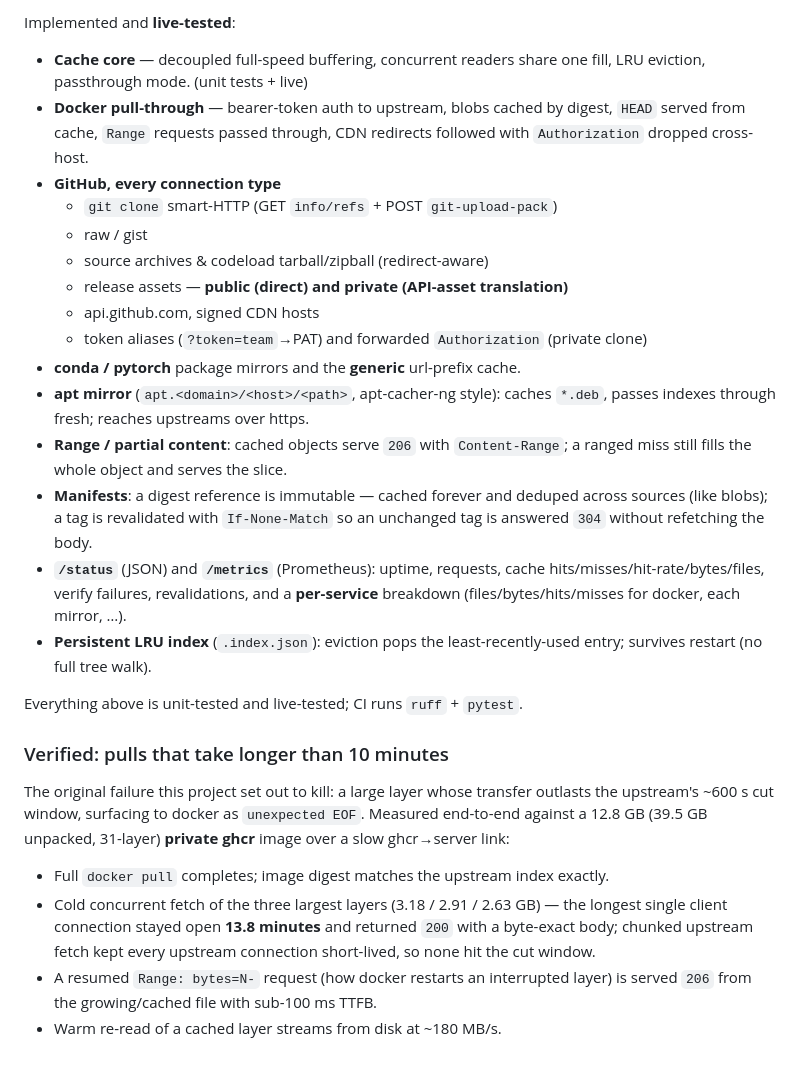
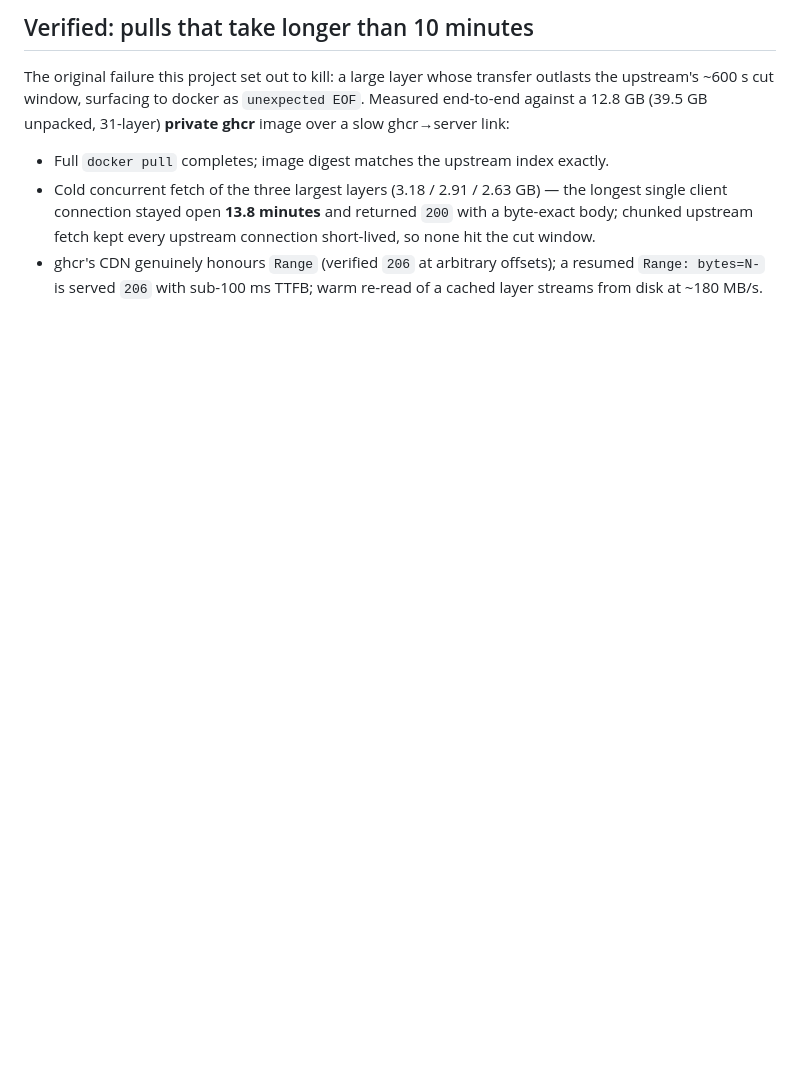
Before and after one commit to RandallAnjie/proxies-hub, a Markdown page: README.md, the part around one of its changes. Drawn GitHub-style; blank space fills up the shorter version.

```diff
--- a/README.md
+++ b/README.md
@@ -110,35 +148,5 @@ tests/test_cache.py   cache behaviour (miss/hit, shared fill, passthrough)
 
-Implemented and **live-tested**:
-
-- **Cache core** — decoupled full-speed buffering, concurrent readers share one
-  fill, LRU eviction, passthrough mode. (unit tests + live)
-- **Docker pull-through** — bearer-token auth to upstream, blobs cached by
-  digest, `HEAD` served from cache, `Range` requests passed through, CDN
-  redirects followed with `Authorization` dropped cross-host.
-- **GitHub, every connection type**
-  - `git clone` smart-HTTP (GET `info/refs` + POST `git-upload-pack`)
-  - raw / gist
-  - source archives & codeload tarball/zipball (redirect-aware)
-  - release assets — **public (direct) and private (API-asset translation)**
-  - api.github.com, signed CDN hosts
-  - token aliases (`?token=team`→PAT) and forwarded `Authorization` (private clone)
-- **conda / pytorch** package mirrors and the **generic** url-prefix cache.
-- **apt mirror** (`apt.<domain>/<host>/<path>`, apt-cacher-ng style): caches
-  `*.deb`, passes indexes through fresh; reaches upstreams over https.
-- **Range / partial content**: cached objects serve `206` with `Content-Range`;
-  a ranged miss still fills the whole object and serves the slice.
-- **Manifests**: a digest reference is immutable — cached forever and deduped
-  across sources (like blobs); a tag is revalidated with `If-None-Match` so an
-  unchanged tag is answered `304` without refetching the body.
-- **`/status`** (JSON) and **`/metrics`** (Prometheus): uptime, requests,
-  cache hits/misses/hit-rate/bytes/files, verify failures, revalidations, and a
-  **per-service** breakdown (files/bytes/hits/misses for docker, each mirror, …).
-- **Persistent LRU index** (`.index.json`): eviction pops the least-recently-used
-  entry; survives restart (no full tree walk).
-
-Everything above is unit-tested and live-tested; CI runs `ruff` + `pytest`.
-
-### Verified: pulls that take longer than 10 minutes
+## Verified: pulls that take longer than 10 minutes
 
 The original failure this project set out to kill: a large layer whose transfer
 outlasts the upstream's ~600 s cut window, surfacing to docker as
@@ -150,6 +158,6 @@ outlasts the upstream's ~600 s cut window, surfacing to docker as
   the longest single client connection stayed open **13.8 minutes** and returned
   `200` with a byte-exact body; chunked upstream fetch kept every upstream
   connection short-lived, so none hit the cut window.
-- A resumed `Range: bytes=N-` request (how docker restarts an interrupted layer)
-  is served `206` from the growing/cached file with sub-100 ms TTFB.
-- Warm re-read of a cached layer streams from disk at ~180 MB/s.
+- ghcr's CDN genuinely honours `Range` (verified `206` at arbitrary offsets);
+  a resumed `Range: bytes=N-` is served `206` with sub-100 ms TTFB; warm re-read
+  of a cached layer streams from disk at ~180 MB/s.
```
Also changed, not shown: other parts of README.md (+93 -55 lines), README.zh.md (added, +147 -0 lines).
